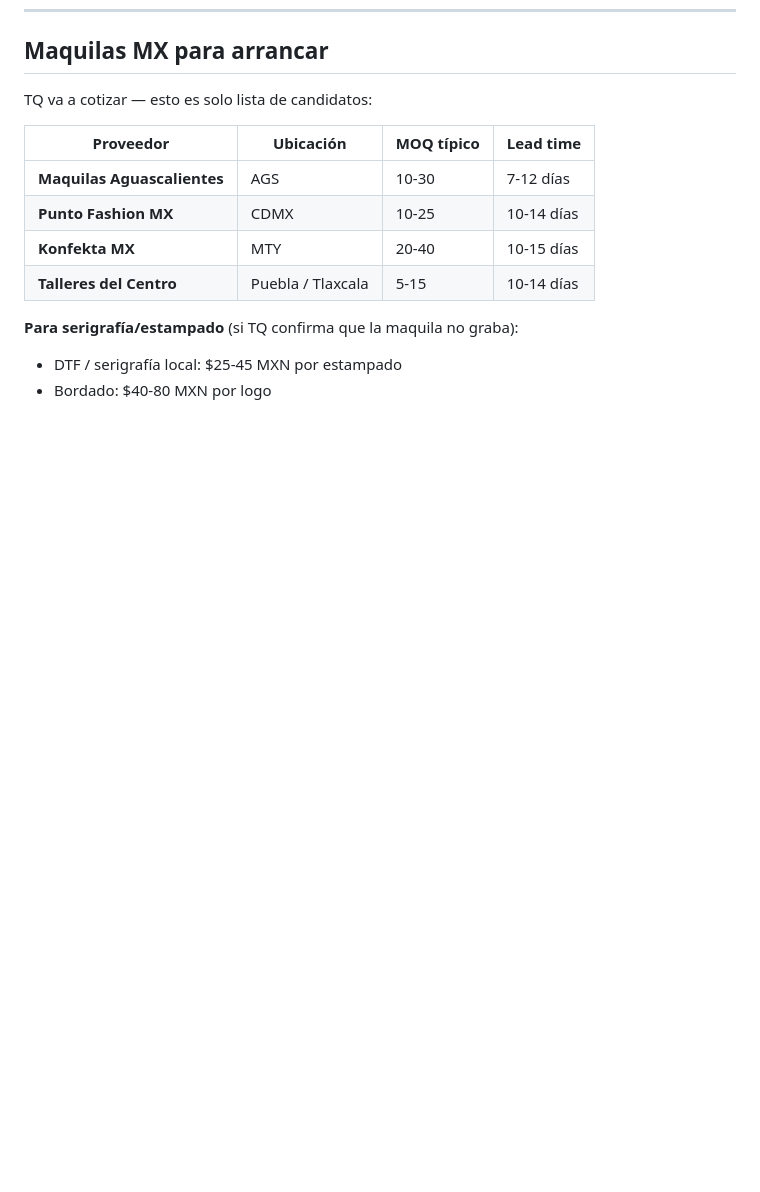
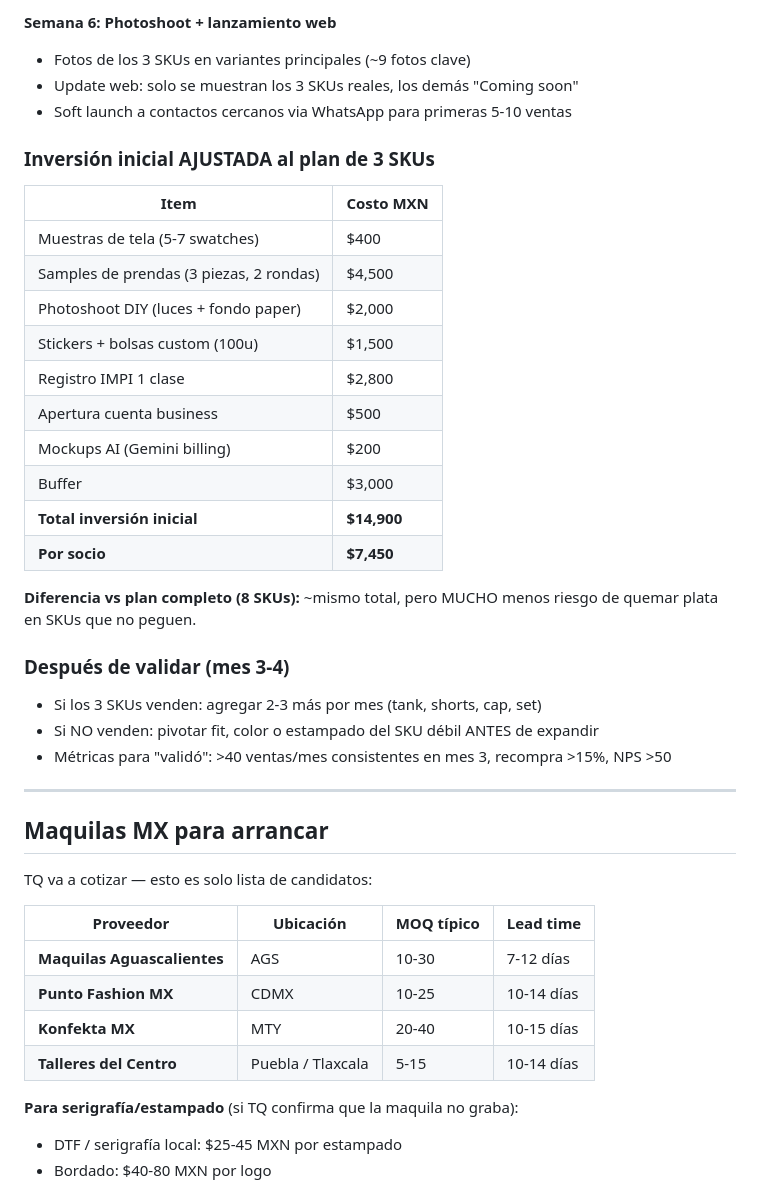
Before and after one commit to iKingRagnar/ShopyFit, a Markdown page: docs/INVERSION_LIGERA_POD.md, the part around one of its changes. Rendered like a GitHub page; blank space fills up the shorter version.

```diff
--- a/docs/INVERSION_LIGERA_POD.md
+++ b/docs/INVERSION_LIGERA_POD.md
@@ -295,3 +343,33 @@ Con $11.5K en ads + ROAS 3.5×, ventas esperadas: $40K = ~60 unidades/mes.
+**Semana 6: Photoshoot + lanzamiento web**
+- Fotos de los 3 SKUs en variantes principales (~9 fotos clave)
+- Update web: solo se muestran los 3 SKUs reales, los demás "Coming soon"
+- Soft launch a contactos cercanos via WhatsApp para primeras 5-10 ventas
+
+### Inversión inicial AJUSTADA al plan de 3 SKUs
+
+| Item | Costo MXN |
+|---|---|
+| Muestras de tela (5-7 swatches) | $400 |
+| Samples de prendas (3 piezas, 2 rondas) | $4,500 |
+| Photoshoot DIY (luces + fondo paper) | $2,000 |
+| Stickers + bolsas custom (100u) | $1,500 |
+| Registro IMPI 1 clase | $2,800 |
+| Apertura cuenta business | $500 |
+| Mockups AI (Gemini billing) | $200 |
+| Buffer | $3,000 |
+| **Total inversión inicial** | **$14,900** |
+| **Por socio** | **$7,450** |
+
+**Diferencia vs plan completo (8 SKUs):** ~mismo total, pero MUCHO menos riesgo de quemar plata en SKUs que no peguen.
+
+### Después de validar (mes 3-4)
+
+- Si los 3 SKUs venden: agregar 2-3 más por mes (tank, shorts, cap, set)
+- Si NO venden: pivotar fit, color o estampado del SKU débil ANTES de expandir
+- Métricas para "validó": >40 ventas/mes consistentes en mes 3, recompra >15%, NPS >50
+
+---
+
 ## Maquilas MX para arrancar
 
 TQ va a cotizar — esto es solo lista de candidatos:
```
Also changed, not shown: other parts of docs/INVERSION_LIGERA_POD.md (+48 -0 lines).
